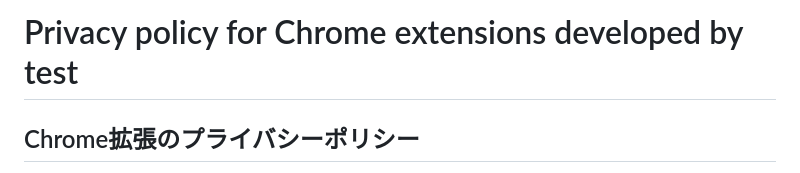
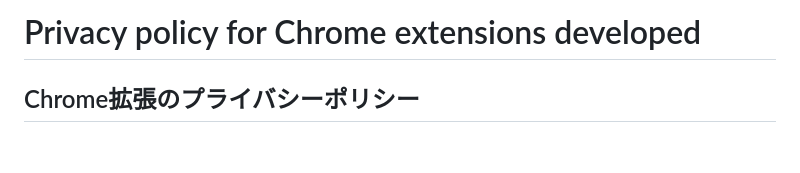
Before and after one commit to nrrikrri/XSearchApp, a Markdown page: README.md, the part around the change. GitHub-like rendering; blank space fills up the shorter version.

```diff
--- a/README.md
+++ b/README.md
@@ -1,4 +1,4 @@
-# Privacy policy for Chrome extensions developed by test
+# Privacy policy for Chrome extensions developed
 ## Chrome拡張のプライバシーポリシー
 
 本プライバシーポリシーは、[@nrrikrri](https://github.com/heppokofrontend)（以下、「当開発者」）が開発したGoogleChromeの拡張機能(Extension)(以下、「拡張機能」とします。)の利用において、利用者の個人情報もしくはそれに準ずる情報を取り扱う際に、当開発者が遵守する方針を以下のとおり定めます。
```
